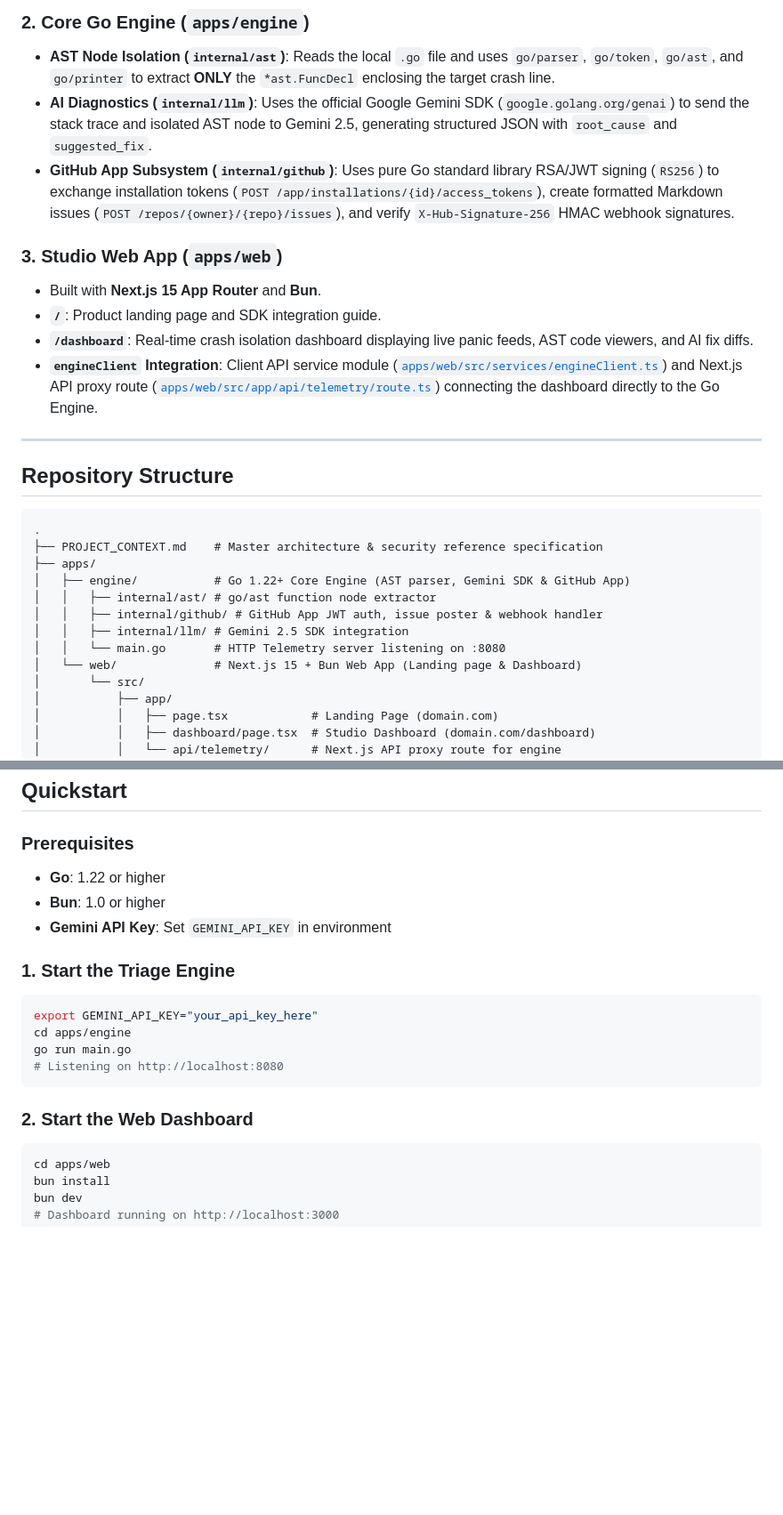
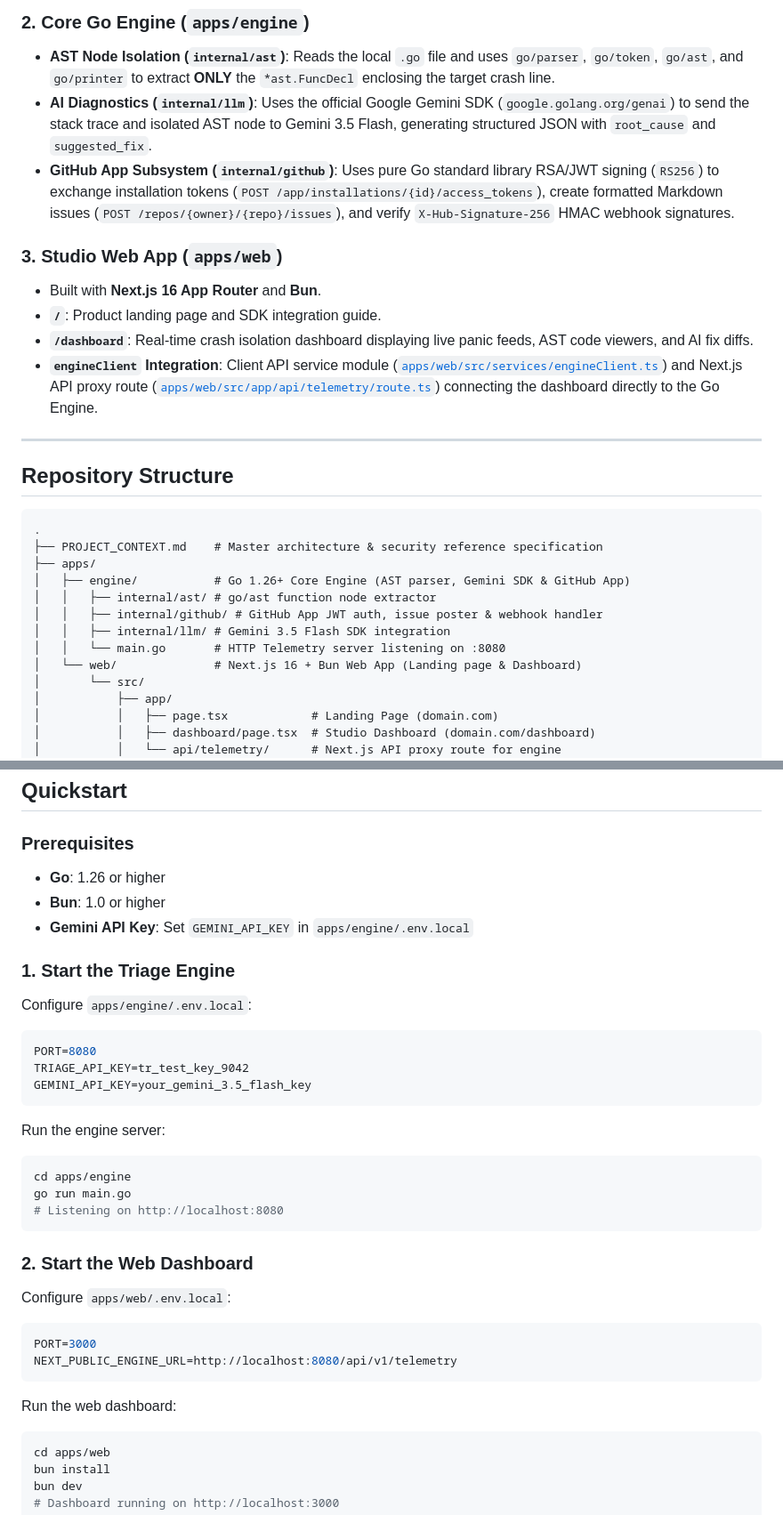
Before and after one commit to algotyrnt/triage, a Markdown page: README.md, 2 parts joined by grey strips. Shown at 89% size. Rendered like a GitHub page; blank space fills up the shorter version.

Commit message:
Update README.md to reflect changes in Gemini SDK version and Go version requirements

````diff
--- a/README.md
+++ b/README.md
@@ -48,12 +48,12 @@ The SDK provides a lightweight HTTP middleware (`triage.Middleware`) wrapping st
 ### 2. Core Go Engine (`apps/engine`)
 
 - **AST Node Isolation (`internal/ast`)**: Reads the local `.go` file and uses `go/parser`, `go/token`, `go/ast`, and `go/printer` to extract **ONLY** the `*ast.FuncDecl` enclosing the target crash line.
-- **AI Diagnostics (`internal/llm`)**: Uses the official Google Gemini SDK (`google.golang.org/genai`) to send the stack trace and isolated AST node to Gemini 2.5, generating structured JSON with `root_cause` and `suggested_fix`.
+- **AI Diagnostics (`internal/llm`)**: Uses the official Google Gemini SDK (`google.golang.org/genai`) to send the stack trace and isolated AST node to Gemini 3.5 Flash, generating structured JSON with `root_cause` and `suggested_fix`.
 - **GitHub App Subsystem (`internal/github`)**: Uses pure Go standard library RSA/JWT signing (`RS256`) to exchange installation tokens (`POST /app/installations/{id}/access_tokens`), create formatted Markdown issues (`POST /repos/{owner}/{repo}/issues`), and verify `X-Hub-Signature-256` HMAC webhook signatures.
 
 ### 3. Studio Web App (`apps/web`)
 
-- Built with **Next.js 15 App Router** and **Bun**.
+- Built with **Next.js 16 App Router** and **Bun**.
 - **`/`**: Product landing page and SDK integration guide.
 - **`/dashboard`**: Real-time crash isolation dashboard displaying live panic feeds, AST code viewers, and AI fix diffs.
 - **`engineClient` Integration**: Client API service module ([`apps/web/src/services/engineClient.ts`](file:///Users/punjitha/projects/triage/apps/web/src/services/engineClient.ts)) and Next.js API proxy route ([`apps/web/src/app/api/telemetry/route.ts`](file:///Users/punjitha/projects/triage/apps/web/src/app/api/telemetry/route.ts)) connecting the dashboard directly to the Go Engine.
@@ -66,12 +66,12 @@ The SDK provides a lightweight HTTP middleware (`triage.Middleware`) wrapping st
 .
 ├── PROJECT_CONTEXT.md    # Master architecture & security reference specification
 ├── apps/
-│   ├── engine/           # Go 1.22+ Core Engine (AST parser, Gemini SDK & GitHub App)
+│   ├── engine/           # Go 1.26+ Core Engine (AST parser, Gemini SDK & GitHub App)
 │   │   ├── internal/ast/ # go/ast function node extractor
 │   │   ├── internal/github/ # GitHub App JWT auth, issue poster & webhook handler
-│   │   ├── internal/llm/ # Gemini 2.5 SDK integration
+│   │   ├── internal/llm/ # Gemini 3.5 Flash SDK integration
 │   │   └── main.go       # HTTP Telemetry server listening on :8080
-│   └── web/              # Next.js 15 + Bun Web App (Landing page & Dashboard)
+│   └── web/              # Next.js 16 + Bun Web App (Landing page & Dashboard)
 │       └── src/
 │           ├── app/
 │           │   ├── page.tsx            # Landing Page (domain.com)
@@ -90,20 +90,38 @@ The SDK provides a lightweight HTTP middleware (`triage.Middleware`) wrapping st
 
 ### Prerequisites
 
-- **Go**: 1.22 or higher
+- **Go**: 1.26 or higher
 - **Bun**: 1.0 or higher
-- **Gemini API Key**: Set `GEMINI_API_KEY` in environment
+- **Gemini API Key**: Set `GEMINI_API_KEY` in `apps/engine/.env.local`
 
 ### 1. Start the Triage Engine
 
+Configure `apps/engine/.env.local`:
+
+```env
+PORT=8080
+TRIAGE_API_KEY=tr_test_key_9042
+GEMINI_API_KEY=your_gemini_3.5_flash_key
+```
+
+Run the engine server:
+
 ```bash
-export GEMINI_API_KEY="your_api_key_here"
 cd apps/engine
 go run main.go
 # Listening on http://localhost:8080
 ```
 
 ### 2. Start the Web Dashboard
+
+Configure `apps/web/.env.local`:
+
+```env
+PORT=3000
+NEXT_PUBLIC_ENGINE_URL=http://localhost:8080/api/v1/telemetry
+```
+
+Run the web dashboard:
 
 ```bash
 cd apps/web
````
Also changed, not shown: other parts of README.md (+2 -2 lines).
